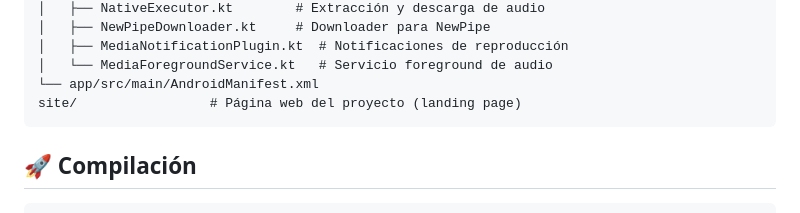
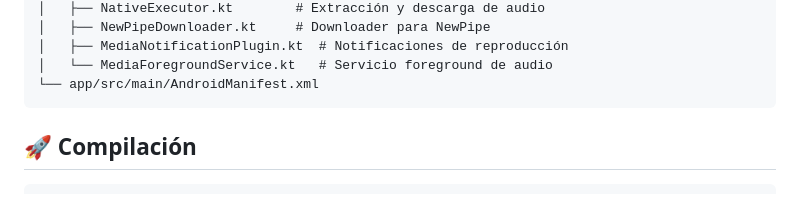
Before and after one commit to JKrlozz/Precarium, a Markdown page: README.md, the part around one of its changes. Drawn GitHub-style.

Commit message:
Remover carpeta site/ del repo y actualizar README

````diff
--- a/README.md
+++ b/README.md
@@ -61,7 +60,6 @@ android/
 │   ├── MediaNotificationPlugin.kt  # Notificaciones de reproducción
 │   └── MediaForegroundService.kt   # Servicio foreground de audio
 └── app/src/main/AndroidManifest.xml
-site/                 # Página web del proyecto (landing page)
 ```
 
 ## 🚀 Compilación
````
Also changed, not shown: other parts of README.md (+0 -1 lines).
